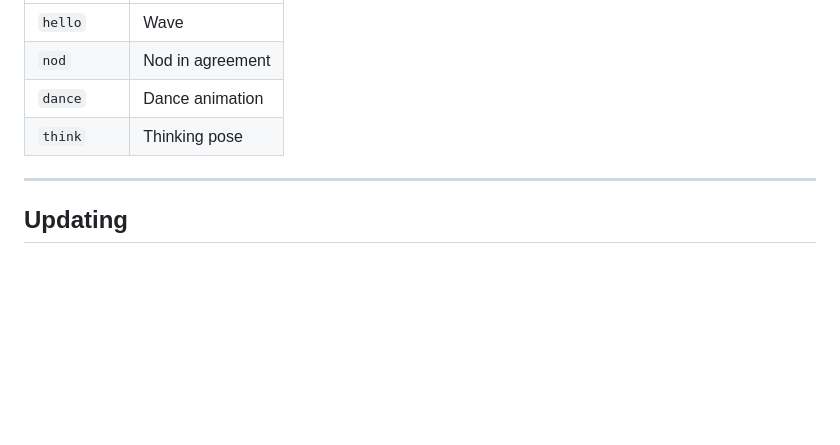
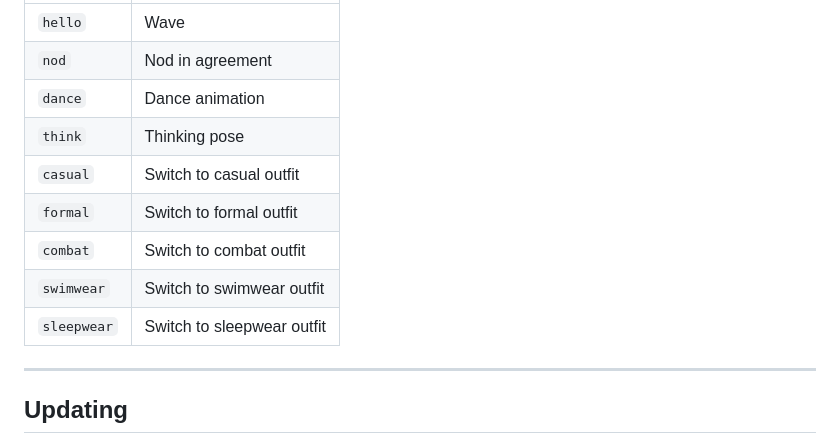
Before and after one commit to balmora/kiosk-3d-viewer, a Markdown page: README.md, the part around the change. Drawn GitHub-style; blank space fills up the shorter version.

Commit message:
Add outfit switch commands to README chat table

```diff
--- a/README.md
+++ b/README.md
@@ -62,6 +62,11 @@ Type in the chat box to talk to Luna, or use these commands:
 | `nod` | Nod in agreement |
 | `dance` | Dance animation |
 | `think` | Thinking pose |
+| `casual` | Switch to casual outfit |
+| `formal` | Switch to formal outfit |
+| `combat` | Switch to combat outfit |
+| `swimwear` | Switch to swimwear outfit |
+| `sleepwear` | Switch to sleepwear outfit |
 
 ---
 
```
